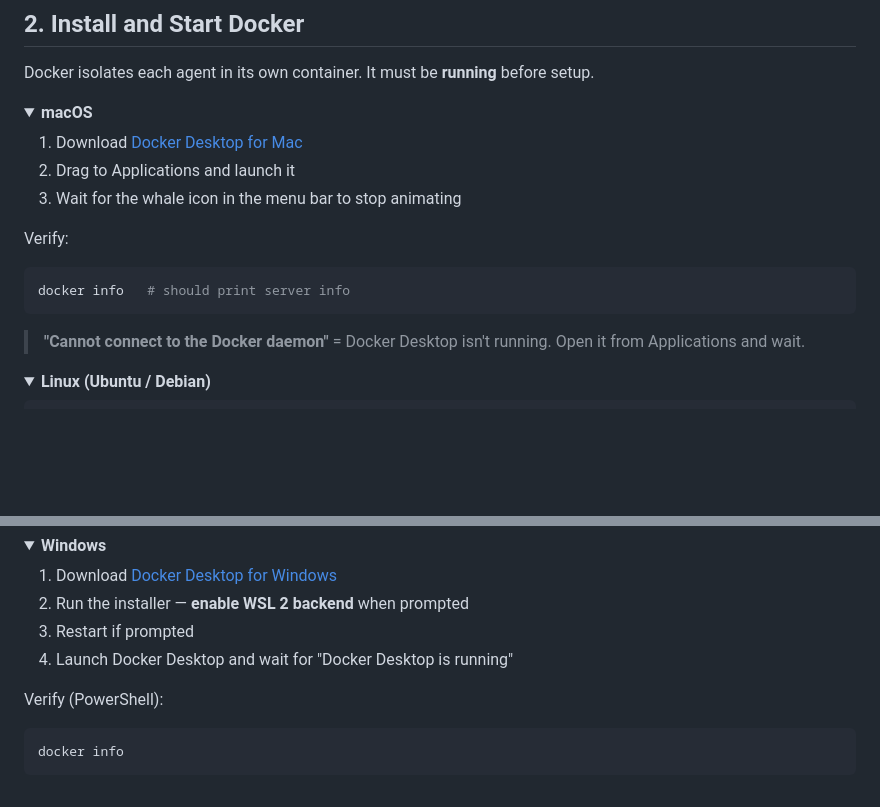
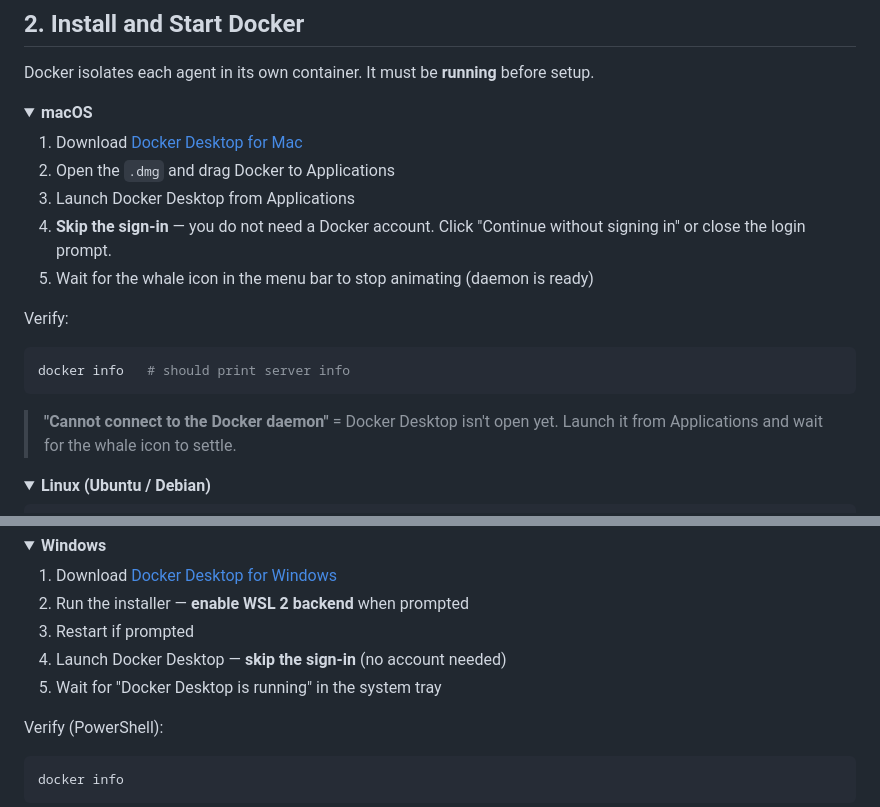
Before and after one commit to openlegion-ai/openlegion, a Markdown page: QUICKSTART.md, 2 parts joined by grey strips. Rendered like a GitHub page; folded sections open; blank space fills up the shorter version.

Commit message:
Clarify Docker Desktop setup: no account or login needed
Added explicit "skip the sign-in" step for macOS and Windows Docker
Desktop instructions. Users don't need a Docker account to run
OpenLegion.

````diff
--- a/QUICKSTART.md
+++ b/QUICKSTART.md
@@ -81,8 +81,10 @@ Docker isolates each agent in its own container. It must be **running** before s
 <summary><strong>macOS</strong></summary>
 
 1. Download [Docker Desktop for Mac](https://www.docker.com/products/docker-desktop/)
-2. Drag to Applications and launch it
-3. Wait for the whale icon in the menu bar to stop animating
+2. Open the `.dmg` and drag Docker to Applications
+3. Launch Docker Desktop from Applications
+4. **Skip the sign-in** — you do not need a Docker account. Click "Continue without signing in" or close the login prompt.
+5. Wait for the whale icon in the menu bar to stop animating (daemon is ready)
 
 Verify:
 
@@ -90,7 +92,7 @@ Verify:
 docker info   # should print server info
 ```
 
-> **"Cannot connect to the Docker daemon"** = Docker Desktop isn't running. Open it from Applications and wait.
+> **"Cannot connect to the Docker daemon"** = Docker Desktop isn't open yet. Launch it from Applications and wait for the whale icon to settle.
 
 </details>
 
@@ -134,7 +136,8 @@ sudo usermod -aG docker $USER
 1. Download [Docker Desktop for Windows](https://www.docker.com/products/docker-desktop/)
 2. Run the installer — **enable WSL 2 backend** when prompted
 3. Restart if prompted
-4. Launch Docker Desktop and wait for "Docker Desktop is running"
+4. Launch Docker Desktop — **skip the sign-in** (no account needed)
+5. Wait for "Docker Desktop is running" in the system tray
 
 Verify (PowerShell):
 
````
